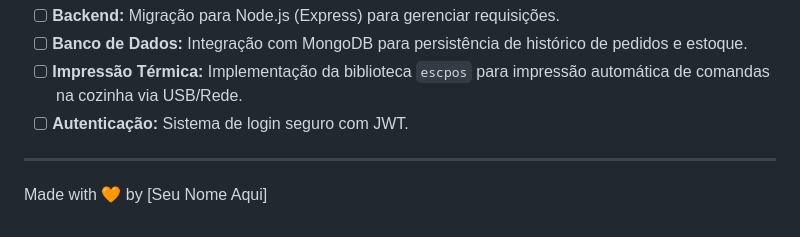
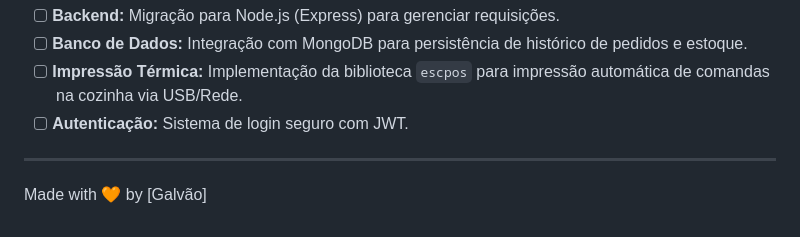
Before and after one commit to galvaomaisti/kr-marmitaria-mvp, a Markdown page: README.md, the part around one of its changes. GitHub-like rendering.

Commit message:
Update GitHub Pages link and author name in README
Atualização do link

```diff
--- a/README.md
+++ b/README.md
@@ -61,4 +61,4 @@ Para a versão 2.0 (Produção), o sistema será escalado para uma arquitetura f
 
 ---
 
-Made with 🧡 by [Seu Nome Aqui]
+Made with 🧡 by [Galvão]
```
Also changed, not shown: other parts of README.md (+1 -1 lines).
